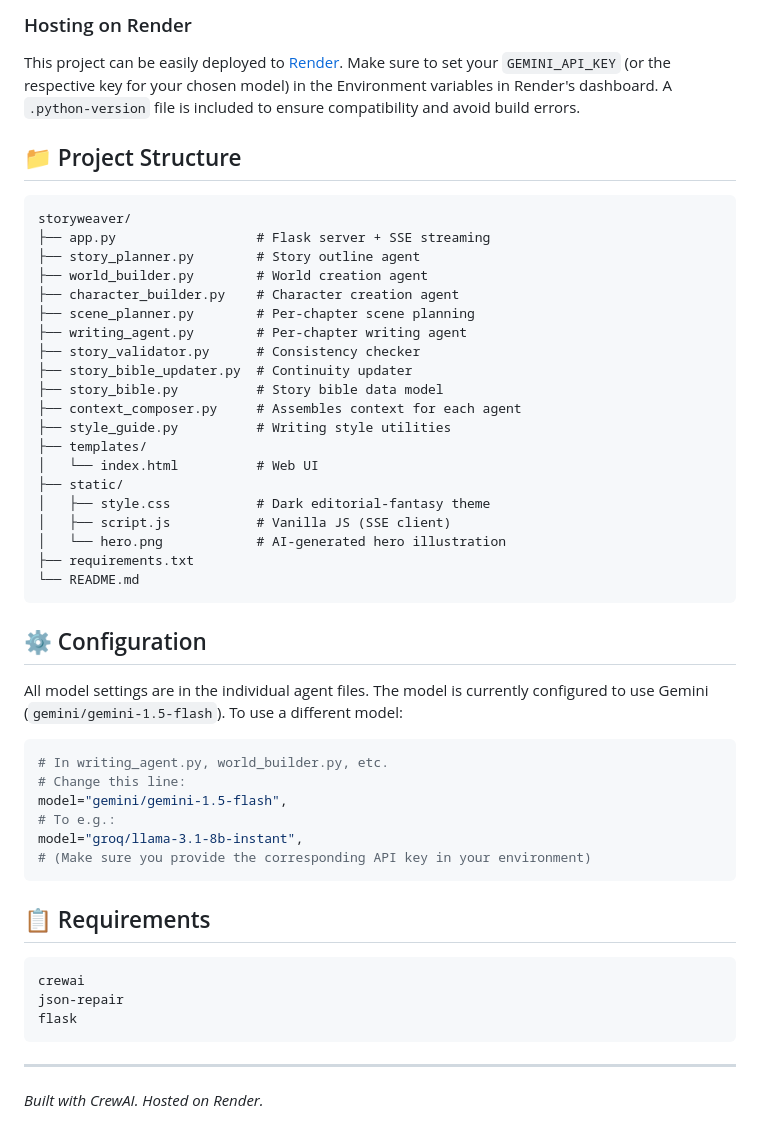
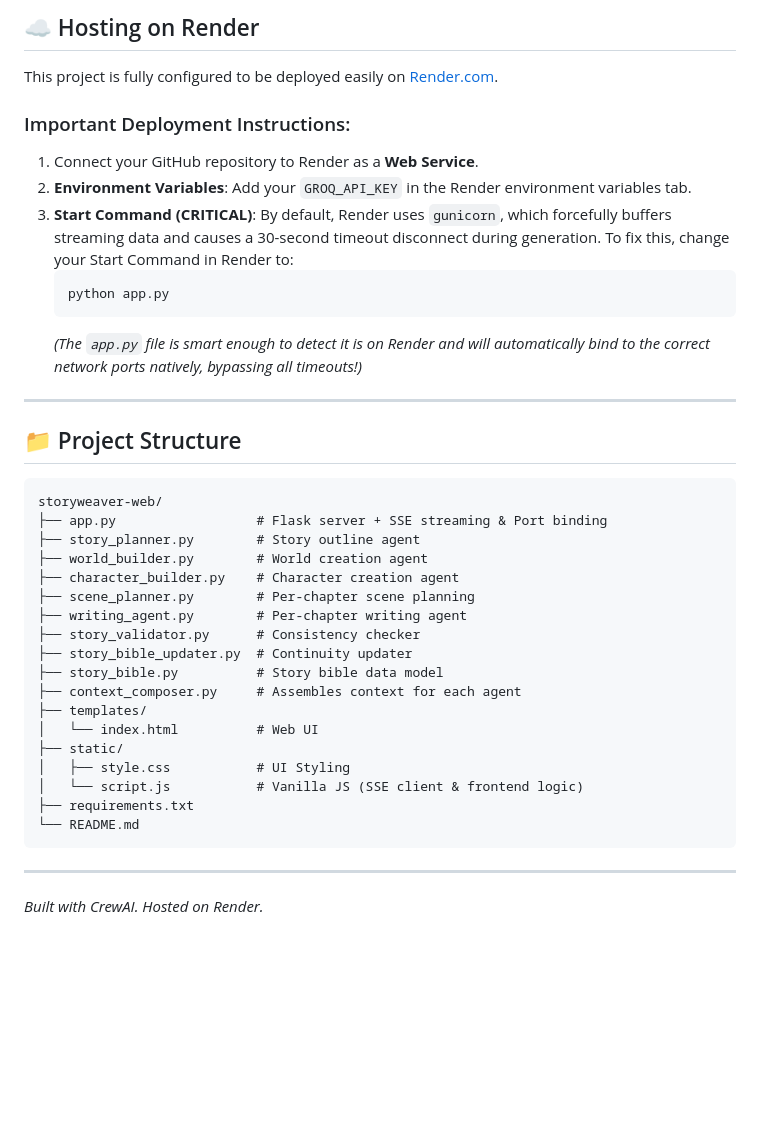
Before and after one commit to M-Srinivasan/storyweaver-web, a Markdown page: README.md, the part around one of its changes. Rendered like a GitHub page; blank space fills up the shorter version.

````diff
--- a/README.md
+++ b/README.md
@@ -58,12 +70,25 @@ Open **http://localhost:5000** in your browser.
 
-### Hosting on Render
-This project can be easily deployed to [Render](https://render.com/). Make sure to set your `GEMINI_API_KEY` (or the respective key for your chosen model) in the Environment variables in Render's dashboard. A `.python-version` file is included to ensure compatibility and avoid build errors.
+## ☁️ Hosting on Render
+
+This project is fully configured to be deployed easily on [Render.com](https://render.com/).
+
+### Important Deployment Instructions:
+1. Connect your GitHub repository to Render as a **Web Service**.
+2. **Environment Variables**: Add your `GROQ_API_KEY` in the Render environment variables tab.
+3. **Start Command (CRITICAL)**: By default, Render uses `gunicorn`, which forcefully buffers streaming data and causes a 30-second timeout disconnect during generation.
+   To fix this, change your Start Command in Render to:
+   ```bash
+   python app.py
+   ```
+   *(The `app.py` file is smart enough to detect it is on Render and will automatically bind to the correct network ports natively, bypassing all timeouts!)*
+
+---
 
 ## 📁 Project Structure
 
-```
-storyweaver/
-├── app.py                  # Flask server + SSE streaming
+```text
+storyweaver-web/
+├── app.py                  # Flask server + SSE streaming & Port binding
 ├── story_planner.py        # Story outline agent
 ├── world_builder.py        # World creation agent
 ├── character_builder.py    # Character creation agent
@@ -73,38 +98,14 @@ storyweaver/
 ├── story_bible_updater.py  # Continuity updater
 ├── story_bible.py          # Story bible data model
 ├── context_composer.py     # Assembles context for each agent
-├── style_guide.py          # Writing style utilities
 ├── templates/
 │   └── index.html          # Web UI
 ├── static/
-│   ├── style.css           # Dark editorial-fantasy theme
-│   ├── script.js           # Vanilla JS (SSE client)
-│   └── hero.png            # AI-generated hero illustration
+│   ├── style.css           # UI Styling
+│   └── script.js           # Vanilla JS (SSE client & frontend logic)
 ├── requirements.txt
 └── README.md
 ```
 
-## ⚙️ Configuration
-
-All model settings are in the individual agent files. The model is currently configured to use Gemini (`gemini/gemini-1.5-flash`). To use a different model:
-
-```python
-# In writing_agent.py, world_builder.py, etc.
-# Change this line:
-model="gemini/gemini-1.5-flash",
-# To e.g.:
-model="groq/llama-3.1-8b-instant",
-# (Make sure you provide the corresponding API key in your environment)
-```
-
-## 📋 Requirements
-
-```
-crewai
-json-repair
-flask
-```
-
 ---
-
 *Built with CrewAI. Hosted on Render.*
````
Also changed, not shown: other parts of README.md (+38 -26 lines).
